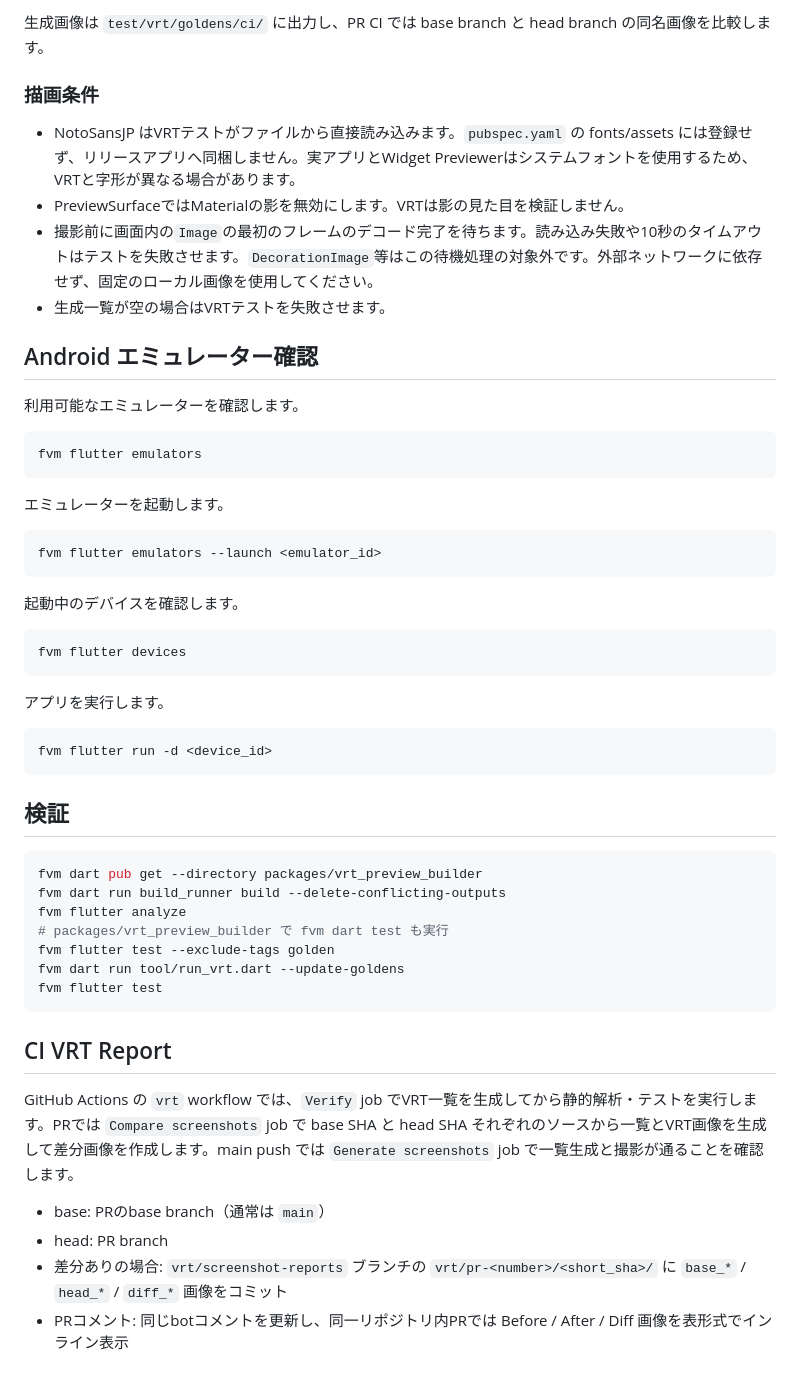
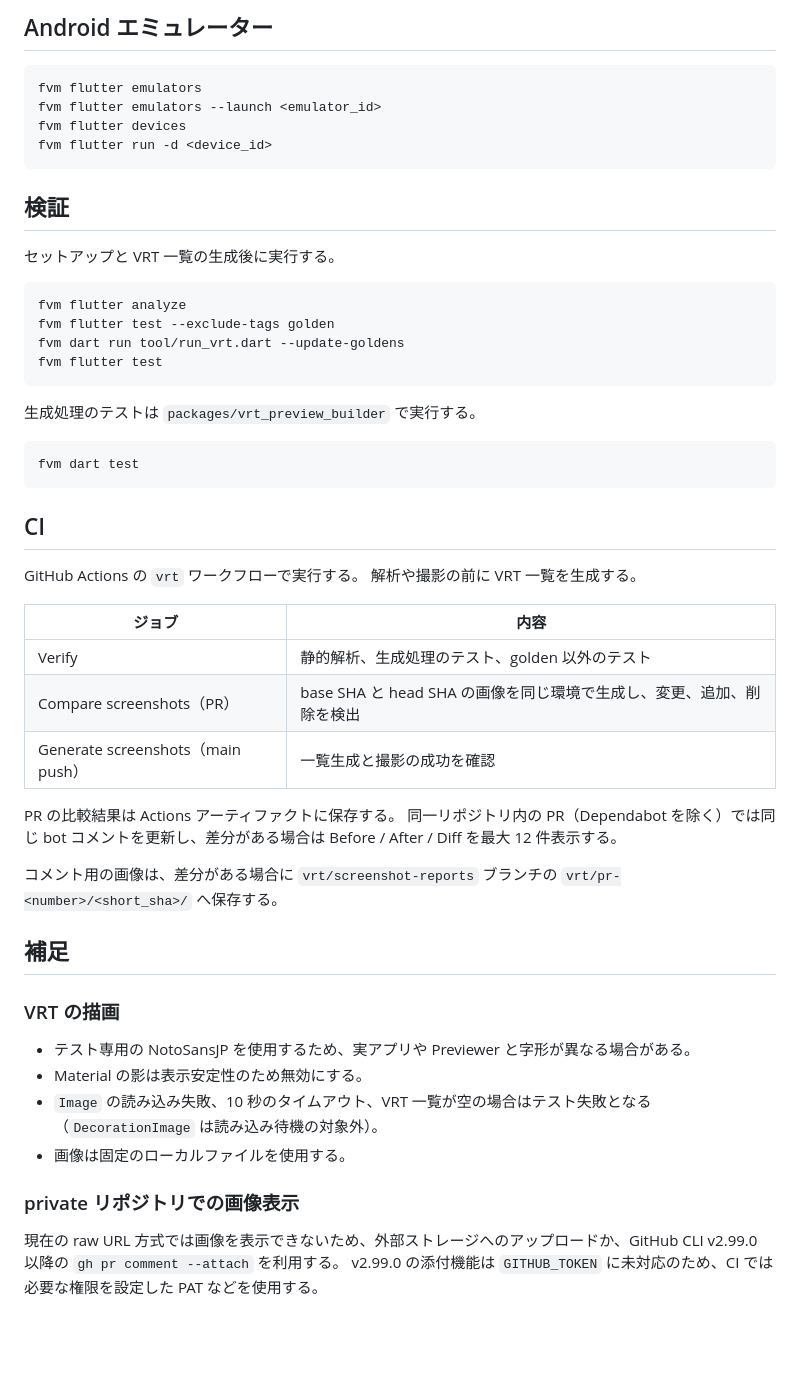
Before and after one commit to sakusaku3939/flutter-widget-previewer-test, a Markdown page: README.md, the part around one of its changes. Drawn GitHub-style; blank space fills up the shorter version.

````diff
--- a/README.md
+++ b/README.md
@@ -73,56 +70,56 @@ fvm dart run tool/run_vrt.dart
 
-生成画像は `test/vrt/goldens/ci/` に出力し、PR CI では base branch と head branch の同名画像を比較します。
-
-### 描画条件
-
-- NotoSansJP はVRTテストがファイルから直接読み込みます。`pubspec.yaml` の fonts/assets には登録せず、リリースアプリへ同梱しません。実アプリとWidget Previewerはシステムフォントを使用するため、VRTと字形が異なる場合があります。
-- PreviewSurfaceではMaterialの影を無効にします。VRTは影の見た目を検証しません。
-- 撮影前に画面内の`Image`の最初のフレームのデコード完了を待ちます。読み込み失敗や10秒のタイムアウトはテストを失敗させます。`DecorationImage`等はこの待機処理の対象外です。外部ネットワークに依存せず、固定のローカル画像を使用してください。
-- 生成一覧が空の場合はVRTテストを失敗させます。
-
-## Android エミュレーター確認
-
-利用可能なエミュレーターを確認します。
+## Android エミュレーター
 
 ```bash
 fvm flutter emulators
-```
-
-エミュレーターを起動します。
-
-```bash
 fvm flutter emulators --launch <emulator_id>
-```
-
-起動中のデバイスを確認します。
-
-```bash
 fvm flutter devices
-```
-
-アプリを実行します。
-
-```bash
 fvm flutter run -d <device_id>
 ```
 
 ## 検証
 
+セットアップと VRT 一覧の生成後に実行する。
+
 ```bash
-fvm dart pub get --directory packages/vrt_preview_builder
-fvm dart run build_runner build --delete-conflicting-outputs
 fvm flutter analyze
-# packages/vrt_preview_builder で fvm dart test も実行
 fvm flutter test --exclude-tags golden
 fvm dart run tool/run_vrt.dart --update-goldens
 fvm flutter test
 ```
 
-## CI VRT Report
+生成処理のテストは `packages/vrt_preview_builder` で実行する。
 
-GitHub Actions の `vrt` workflow では、`Verify` job でVRT一覧を生成してから静的解析・テストを実行します。PRでは `Compare screenshots` job で base SHA と head SHA それぞれのソースから一覧とVRT画像を生成して差分画像を作成します。main push では `Generate screenshots` job で一覧生成と撮影が通ることを確認します。
+```bash
+fvm dart test
+```
 
-- base: PRのbase branch（通常は `main`）
-- head: PR branch
-- 差分ありの場合: `vrt/screenshot-reports` ブランチの `vrt/pr-<number>/<short_sha>/` に `base_*` / `head_*` / `diff_*` 画像をコミット
-- PRコメント: 同じbotコメントを更新し、同一リポジトリ内PRでは Before / After / Diff 画像を表形式でインライン表示
+## CI
+
+GitHub Actions の `vrt` ワークフローで実行する。
+解析や撮影の前に VRT 一覧を生成する。
+
+| ジョブ | 内容 |
+| --- | --- |
+| Verify | 静的解析、生成処理のテスト、golden 以外のテスト |
+| Compare screenshots（PR） | base SHA と head SHA の画像を同じ環境で生成し、変更、追加、削除を検出 |
+| Generate screenshots（main push） | 一覧生成と撮影の成功を確認 |
+
+PR の比較結果は Actions アーティファクトに保存する。
+同一リポジトリ内の PR（Dependabot を除く）では同じ bot コメントを更新し、差分がある場合は Before / After / Diff を最大 12 件表示する。
+
+コメント用の画像は、差分がある場合に `vrt/screenshot-reports` ブランチの `vrt/pr-<number>/<short_sha>/` へ保存する。
+
+## 補足
+
+### VRT の描画
+
+- テスト専用の NotoSansJP を使用するため、実アプリや Previewer と字形が異なる場合がある。
+- Material の影は表示安定性のため無効にする。
+- `Image` の読み込み失敗、10 秒のタイムアウト、VRT 一覧が空の場合はテスト失敗となる（`DecorationImage` は読み込み待機の対象外）。
+- 画像は固定のローカルファイルを使用する。
+
+### private リポジトリでの画像表示
+
+現在の raw URL 方式では画像を表示できないため、外部ストレージへのアップロードか、GitHub CLI v2.99.0 以降の `gh pr comment --attach` を利用する。
+v2.99.0 の添付機能は `GITHUB_TOKEN` に未対応のため、CI では必要な権限を設定した PAT などを使用する。
````
Also changed, not shown: other parts of README.md (+37 -40 lines).
